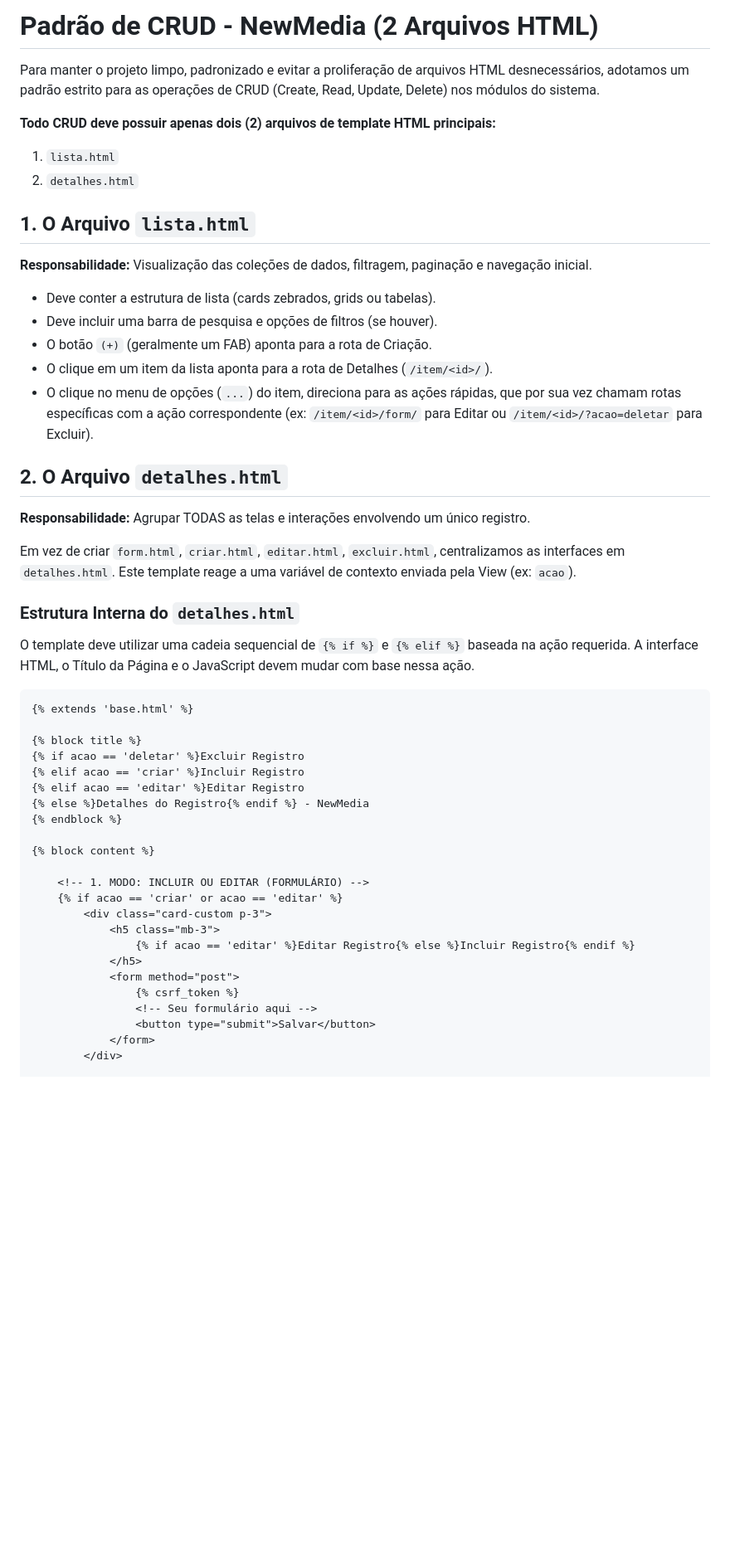
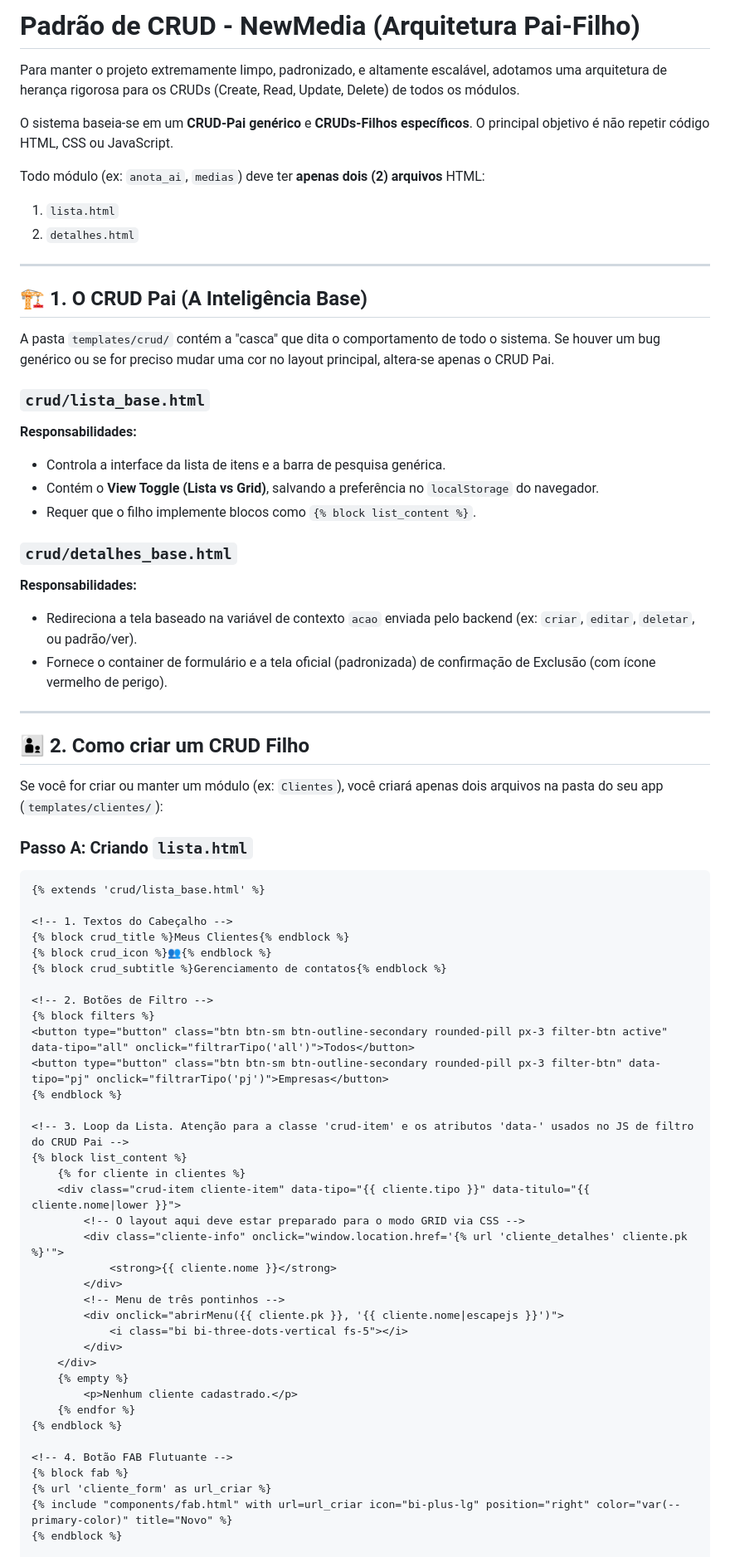
Before and after one commit to valgandolfo/allmedias-, a Markdown page: PADRAO_CRUD_NEWMEDIA.md, the part around one of its changes. Shown at 83% size. Rendered like a GitHub page; blank space fills up the shorter version.

Commit message:
docs: atualizando sintese do projeto e documentacao do padrao CRUD-Pai

````diff
--- a/PADRAO_CRUD_NEWMEDIA.md
+++ b/PADRAO_CRUD_NEWMEDIA.md
@@ -1,49 +1,72 @@
-# Padrão de CRUD - NewMedia (2 Arquivos HTML)
+# Padrão de CRUD - NewMedia (Arquitetura Pai-Filho)
 
-Para manter o projeto limpo, padronizado e evitar a proliferação de arquivos HTML desnecessários, adotamos um padrão estrito para as operações de CRUD (Create, Read, Update, Delete) nos módulos do sistema.
+Para manter o projeto extremamente limpo, padronizado, e altamente escalável, adotamos uma arquitetura de herança rigorosa para os CRUDs (Create, Read, Update, Delete) de todos os módulos.
 
-**Todo CRUD deve possuir apenas dois (2) arquivos de template HTML principais:**
+O sistema baseia-se em um **CRUD-Pai genérico** e **CRUDs-Filhos específicos**. O principal objetivo é não repetir código HTML, CSS ou JavaScript.
+
+Todo módulo (ex: `anota_ai`, `medias`) deve ter **apenas dois (2) arquivos** HTML:
 1. `lista.html`
 2. `detalhes.html`
 
-## 1. O Arquivo `lista.html`
-**Responsabilidade:** Visualização das coleções de dados, filtragem, paginação e navegação inicial.
-- Deve conter a estrutura de lista (cards zebrados, grids ou tabelas).
-- Deve incluir uma barra de pesquisa e opções de filtros (se houver).
-- O botão `(+)` (geralmente um FAB) aponta para a rota de Criação.
-- O clique em um item da lista aponta para a rota de Detalhes (`/item/<id>/`).
-- O clique no menu de opções (`...`) do item, direciona para as ações rápidas, que por sua vez chamam rotas específicas com a ação correspondente (ex: `/item/<id>/form/` para Editar ou `/item/<id>/?acao=deletar` para Excluir).
+---
 
-## 2. O Arquivo `detalhes.html`
-**Responsabilidade:** Agrupar TODAS as telas e interações envolvendo um único registro.
+## 🏗️ 1. O CRUD Pai (A Inteligência Base)
+A pasta `templates/crud/` contém a "casca" que dita o comportamento de todo o sistema. Se houver um bug genérico ou se for preciso mudar uma cor no layout principal, altera-se apenas o CRUD Pai.
 
-Em vez de criar `form.html`, `criar.html`, `editar.html`, `excluir.html`, centralizamos as interfaces em `detalhes.html`. Este template reage a uma variável de contexto enviada pela View (ex: `acao`).
+### `crud/lista_base.html`
+**Responsabilidades:**
+- Controla a interface da lista de itens e a barra de pesquisa genérica.
+- Contém o **View Toggle (Lista vs Grid)**, salvando a preferência no `localStorage` do navegador.
+- Requer que o filho implemente blocos como `{% block list_content %}`.
 
-### Estrutura Interna do `detalhes.html`
-O template deve utilizar uma cadeia sequencial de `{% if %}` e `{% elif %}` baseada na ação requerida. A interface HTML, o Título da Página e o JavaScript devem mudar com base nessa ação.
+### `crud/detalhes_base.html`
+**Responsabilidades:**
+- Redireciona a tela baseado na variável de contexto `acao` enviada pelo backend (ex: `criar`, `editar`, `deletar`, ou padrão/ver).
+- Fornece o container de formulário e a tela oficial (padronizada) de confirmação de Exclusão (com ícone vermelho de perigo).
+
+---
+
+## 👨‍👦 2. Como criar um CRUD Filho
+
+Se você for criar ou manter um módulo (ex: `Clientes`), você criará apenas dois arquivos na pasta do seu app (`templates/clientes/`):
+
+### Passo A: Criando `lista.html`
 
 ```html
-{% extends 'base.html' %}
+{% extends 'crud/lista_base.html' %}
 
-{% block title %}
-{% if acao == 'deletar' %}Excluir Registro
-{% elif acao == 'criar' %}Incluir Registro
-{% elif acao == 'editar' %}Editar Registro
-{% else %}Detalhes do Registro{% endif %} - NewMedia
+<!-- 1. Textos do Cabeçalho -->
+{% block crud_title %}Meus Clientes{% endblock %}
+{% block crud_icon %}👥{% endblock %}
+{% block crud_subtitle %}Gerenciamento de contatos{% endblock %}
+
+<!-- 2. Botões de Filtro -->
+{% block filters %}
+<button type="button" class="btn btn-sm btn-outline-secondary rounded-pill px-3 filter-btn active" data-tipo="all" onclick="filtrarTipo('all')">Todos</button>
+<button type="button" class="btn btn-sm btn-outline-secondary rounded-pill px-3 filter-btn" data-tipo="pj" onclick="filtrarTipo('pj')">Empresas</button>
 {% endblock %}
 
-{% block content %}
+<!-- 3. Loop da Lista. Atenção para a classe 'crud-item' e os atributos 'data-' usados no JS de filtro do CRUD Pai -->
+{% block list_content %}
+    {% for cliente in clientes %}
+    <div class="crud-item cliente-item" data-tipo="{{ cliente.tipo }}" data-titulo="{{ cliente.nome|lower }}">
+        <!-- O layout aqui deve estar preparado para o modo GRID via CSS -->
+        <div class="cliente-info" onclick="window.location.href='{% url 'cliente_detalhes' cliente.pk %}'">
+            <strong>{{ cliente.nome }}</strong>
+        </div>
+        <!-- Menu de três pontinhos -->
+        <div onclick="abrirMenu({{ cliente.pk }}, '{{ cliente.nome|escapejs }}')">
+            <i class="bi bi-three-dots-vertical fs-5"></i>
+        </div>
+    </div>
+    {% empty %}
+        <p>Nenhum cliente cadastrado.</p>
+    {% endfor %}
+{% endblock %}
 
-    <!-- 1. MODO: INCLUIR OU EDITAR (FORMULÁRIO) -->
-    {% if acao == 'criar' or acao == 'editar' %}
-        <div class="card-custom p-3">
-            <h5 class="mb-3">
-                {% if acao == 'editar' %}Editar Registro{% else %}Incluir Registro{% endif %}
-            </h5>
-            <form method="post">
-                {% csrf_token %}
-                <!-- Seu formulário aqui -->
-                <button type="submit">Salvar</button>
-            </form>
-        </div>
+<!-- 4. Botão FAB Flutuante -->
+{% block fab %}
+{% url 'cliente_form' as url_criar %}
+{% include "components/fab.html" with url=url_criar icon="bi-plus-lg" position="right" color="var(--primary-color)" title="Novo" %}
+{% endblock %}
 
````
Also changed, not shown: other parts of PADRAO_CRUD_NEWMEDIA.md (+89 -59 lines), SINTESE_PROJETO_ALLMÉDIAS.md (+3 -1 lines).
